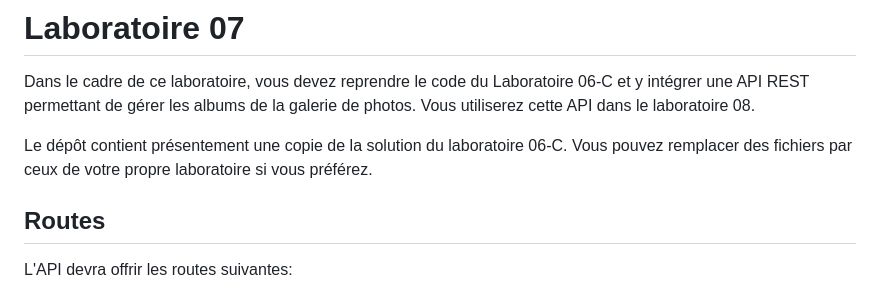
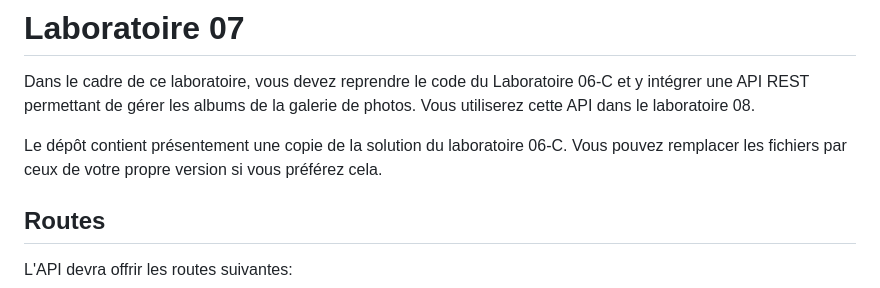
Before and after one commit to 420-715-FE/lab07, a Markdown page: README.md, the part around the change. Rendered like a GitHub page.

Commit message:
reformulation

```diff
--- a/README.md
+++ b/README.md
@@ -2,7 +2,7 @@
 
 Dans le cadre de ce laboratoire, vous devez reprendre le code du Laboratoire 06-C et y intégrer une API REST permettant de gérer les albums de la galerie de photos. Vous utiliserez cette API dans le laboratoire 08.
 
-Le dépôt contient présentement une copie de la solution du laboratoire 06-C. Vous pouvez remplacer des fichiers par ceux de votre propre laboratoire si vous préférez.
+Le dépôt contient présentement une copie de la solution du laboratoire 06-C. Vous pouvez remplacer les fichiers par ceux de votre propre version si vous préférez cela.
 
 ## Routes
 
```
